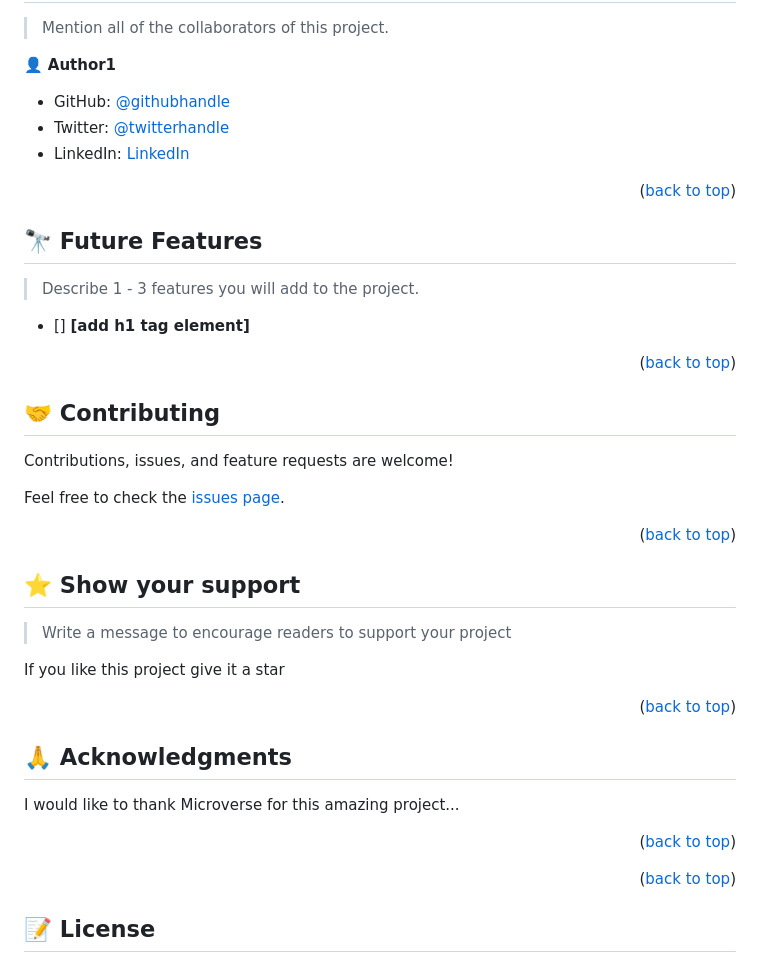
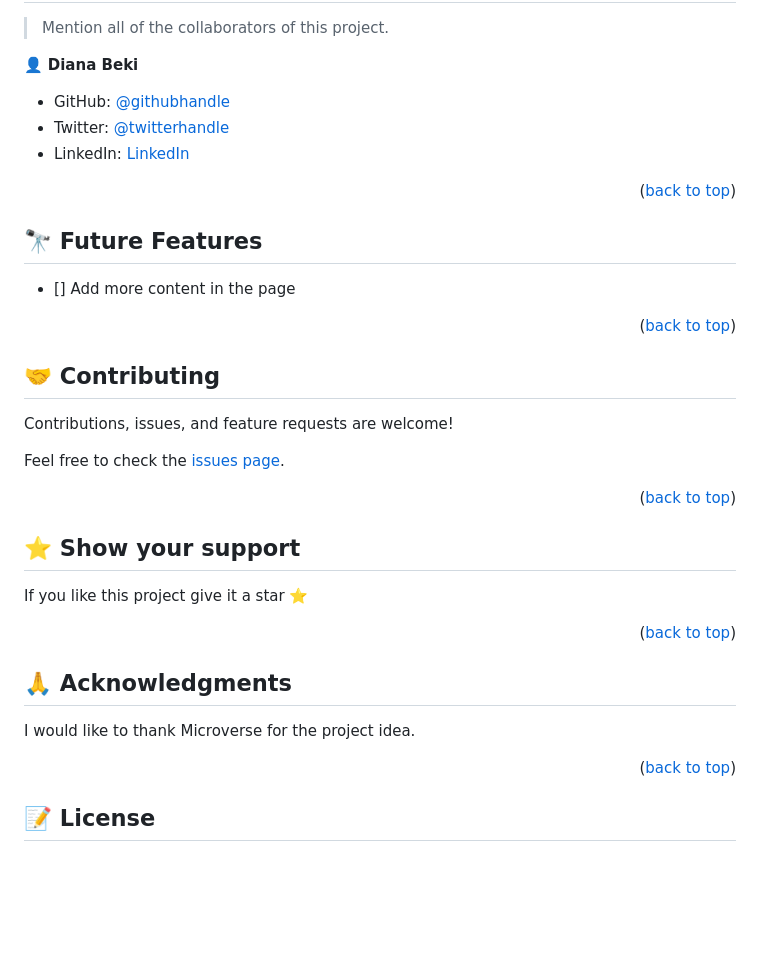
Before and after one commit to DianaBeki/Hello-microverse, a Markdown page: README.md, the part around one of its changes. Drawn GitHub-style; blank space fills up the shorter version.

```diff
--- a/README.md
+++ b/README.md
@@ -152,7 +131,7 @@ Example command:
 
 > Mention all of the collaborators of this project.
 
-👤 **Author1**
+👤 **Diana Beki**
 
 - GitHub: [@githubhandle](https://github.com/DianaBeki)
 - Twitter: [@twitterhandle](https://twitter.com/home)
@@ -165,9 +144,8 @@ Example command:
 
 ## 🔭 Future Features <a name="future-features"></a>
 
-> Describe 1 - 3 features you will add to the project.
 
-- [] **[add h1 tag element]**
+- [] Add more content in the page
 
 <p align="right">(<a href="#readme-top">back to top</a>)</p>
 
@@ -185,9 +163,7 @@ Feel free to check the [issues page](../../issues/).
 
 ## ⭐️ Show your support <a name="support"></a>
 
-> Write a message to encourage readers to support your project
-
-If you like this project give it a star
+If you like this project give it a star ⭐️
 
 <p align="right">(<a href="#readme-top">back to top</a>)</p>
 
@@ -196,11 +172,8 @@ If you like this project give it a star
 ## 🙏 Acknowledgments <a name="acknowledgements"></a>
 
 
-I would like to thank Microverse for this amazing project...
+I would like to thank Microverse for the project idea.
 
-<p align="right">(<a href="#readme-top">back to top</a>)</p>
-
-<!-- FAQ (optional) -->
 
 <p align="right">(<a href="#readme-top">back to top</a>)</p>
 
```
Also changed, not shown: other parts of README.md (+13 -34 lines).
